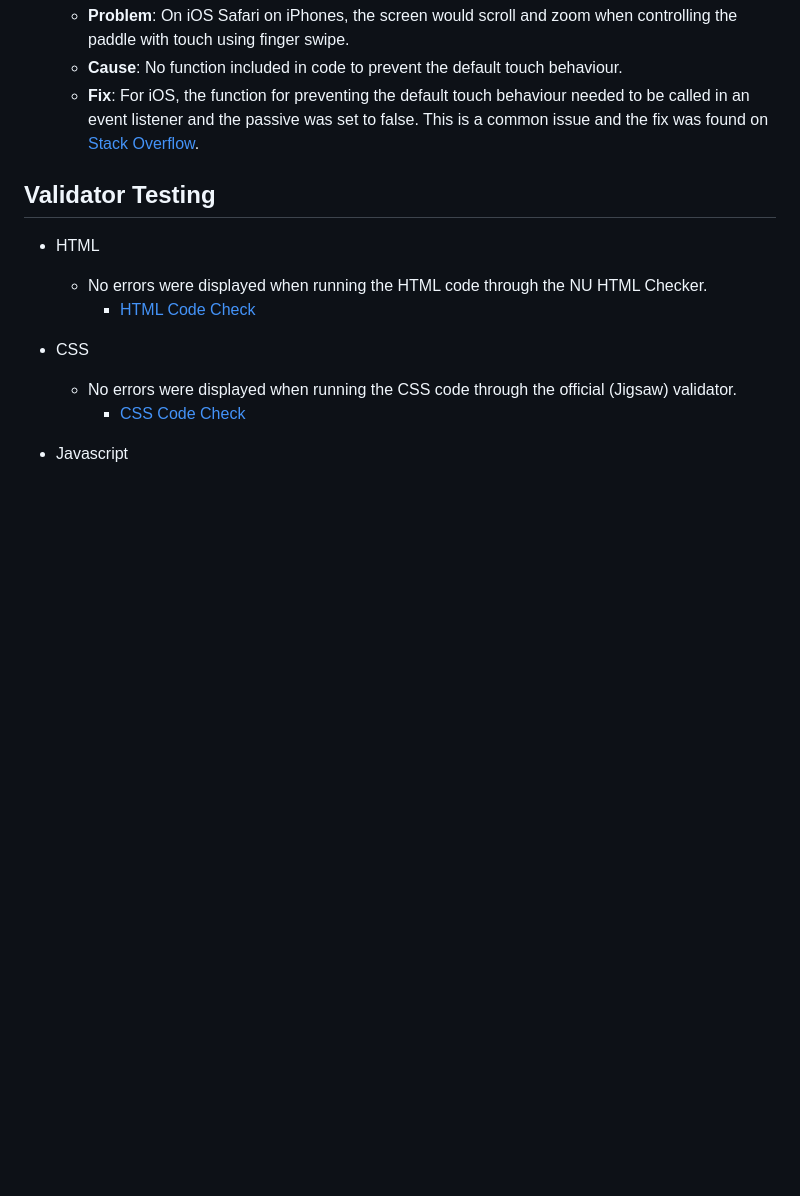
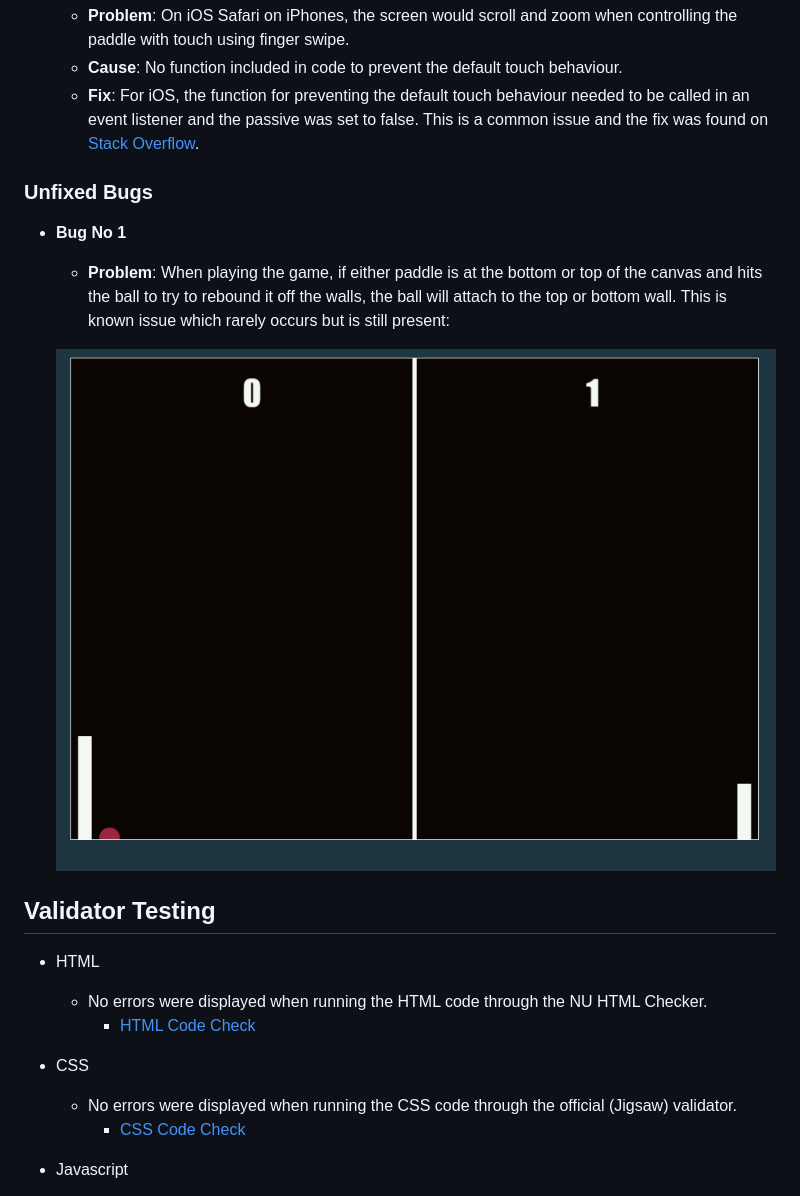
Before and after one commit to legenduzair/classic-pong, a Markdown page: README.md, the part around the change. Drawn GitHub-style; pictures changed too: documentation/screenshots/pong-unfixed-bug.png (added); blank space fills up the shorter version.

Commit message:
Add unfixed bug section

```diff
--- a/README.md
+++ b/README.md
@@ -149,6 +149,13 @@ During and after development of Classic Pong, I encountered many bugs which need
    - **Cause**: No function included in code to prevent the default touch behaviour.
    - **Fix**: For iOS, the function for preventing the default touch behaviour needed to be called in an event listener and the passive was set to false. This is a common issue and the fix was found on [Stack Overflow](https://stackoverflow.com/).
 
+### Unfixed Bugs
+
+- **Bug No 1**
+   - **Problem**: When playing the game, if either paddle is at the bottom or top of the canvas and hits the ball to try to rebound it off the walls, the ball will attach to the top or bottom wall. This is known issue which rarely occurs but is still present:
+
+   ![Unfixed Bug 1](/documentation/screenshots/pong-unfixed-bug.png)
+
 ## Validator Testing
 
   - HTML
```
